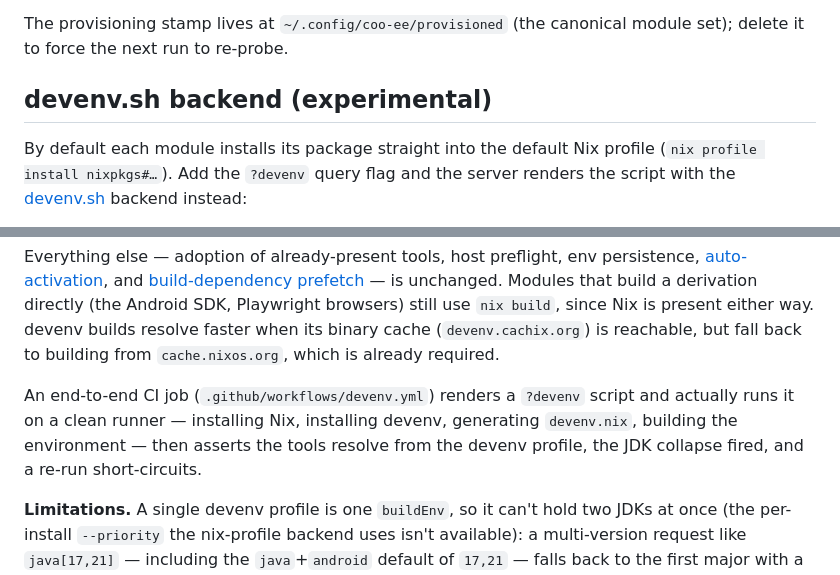
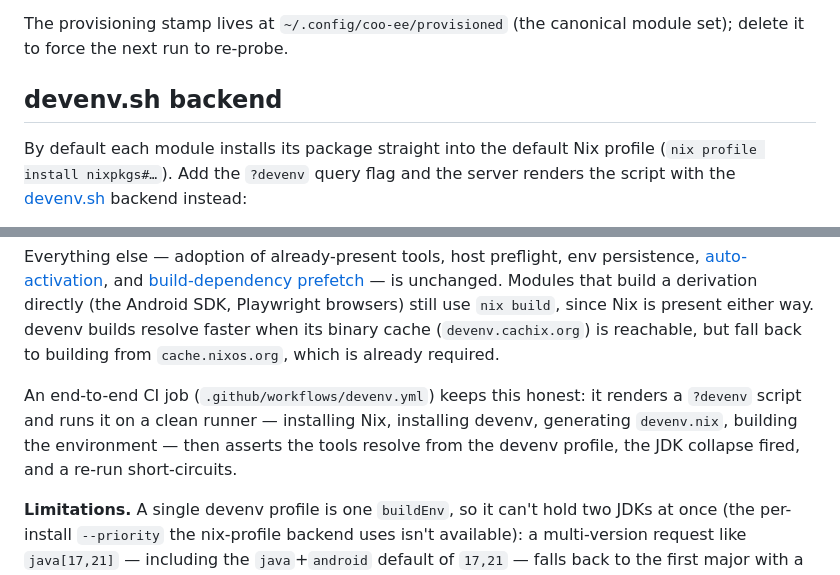
Before and after one commit to yschimke/coo-ee-env, a Markdown page: README.md, 2 parts joined by grey strips. GitHub-like rendering.

Commit message:
docs: drop the experimental label from the devenv.sh backend
The devenv backend is verified end-to-end by the devenv.yml CI job (renders a
?devenv script, runs it on a clean runner, and asserts the tools resolve from
the devenv profile), so it is no longer experimental.

```diff
--- a/README.md
+++ b/README.md
@@ -350,7 +350,7 @@ The [devenv.sh backend](#devenvsh-backend) is selected per request with the
 The provisioning stamp lives at `~/.config/coo-ee/provisioned` (the canonical
 module set); delete it to force the next run to re-probe.
 
-## devenv.sh backend (experimental)
+## devenv.sh backend
 
 By default each module installs its package straight into the default Nix
 profile (`nix profile install nixpkgs#…`). Add the `?devenv` query flag and the
@@ -393,11 +393,11 @@ still use `nix build`, since Nix is present either way. devenv builds resolve
 faster when its binary cache (`devenv.cachix.org`) is reachable, but fall back
 to building from `cache.nixos.org`, which is already required.
 
-An end-to-end CI job (`.github/workflows/devenv.yml`) renders a `?devenv`
-script and actually runs it on a clean runner — installing Nix, installing
-devenv, generating `devenv.nix`, building the environment — then asserts the
-tools resolve from the devenv profile, the JDK collapse fired, and a re-run
-short-circuits.
+An end-to-end CI job (`.github/workflows/devenv.yml`) keeps this honest: it
+renders a `?devenv` script and runs it on a clean runner — installing Nix,
+installing devenv, generating `devenv.nix`, building the environment — then
+asserts the tools resolve from the devenv profile, the JDK collapse fired, and
+a re-run short-circuits.
 
 **Limitations.** A single devenv profile is one `buildEnv`, so it can't hold two
 JDKs at once (the per-install `--priority` the nix-profile backend uses isn't
```
